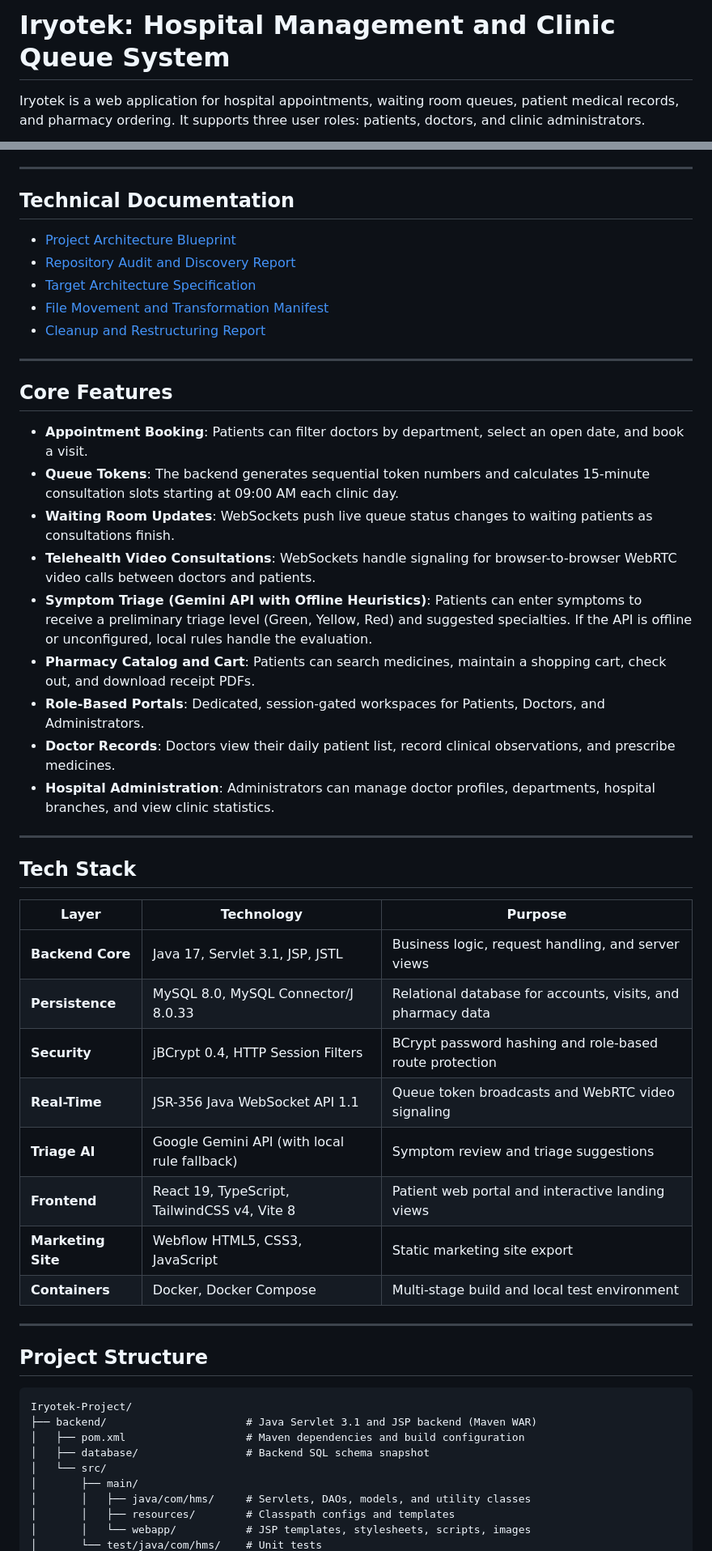
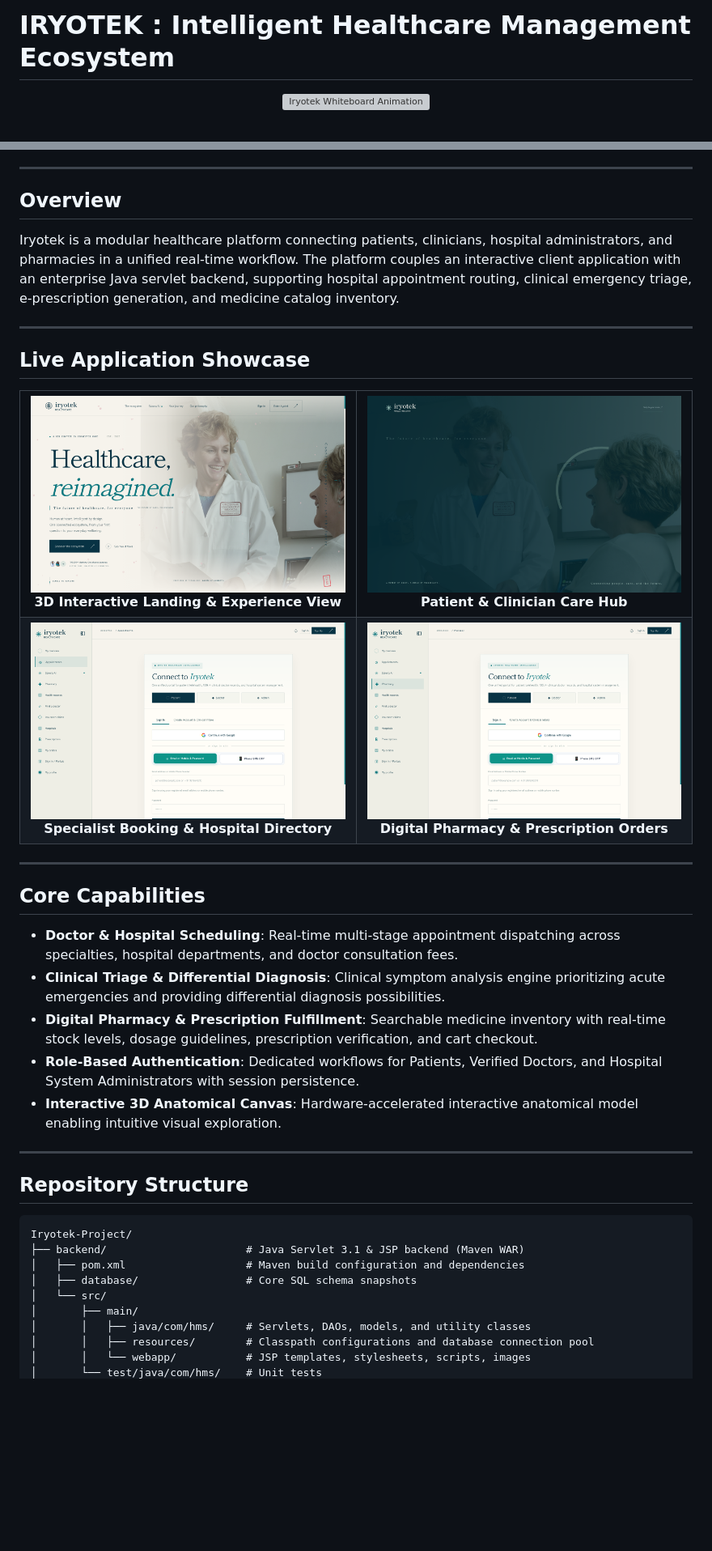
Before and after one commit to ChinmayPrakashRout03/Iryotek, a Markdown page: README.md, 2 parts joined by grey strips. Shown at 81% size. Rendered like a GitHub page; pictures changed too: docs/images/live_appointments.png (added), docs/images/live_care_portal.png (added), docs/images/live_homepage.png (added); blank space fills up the shorter version; grey boxes are pictures that could not be loaded.

Commit message:
docs: add animated whiteboard demo, live UI screenshots, and polished README

````diff
--- a/README.md
+++ b/README.md
@@ -1,4 +1,6 @@
-# Iryotek: Hospital Management and Clinic Queue System
+# IRYOTEK : Intelligent Healthcare Management Ecosystem
 
-Iryotek is a web application for hospital appointments, waiting room queues, patient medical records, and pharmacy ordering. It supports three user roles: patients, doctors, and clinic administrators.
+<p align="center">
+  <img src="docs/images/whiteboard_demo.gif" alt="Iryotek Whiteboard Animation" width="100%" style="border-radius: 12px; box-shadow: 0 8px 30px rgba(0,0,0,0.12);" />
+</p>
 
@@ -6,55 +20,63 @@ The system connects a Java Servlet 3.1 and JSP backend with a React 19 single-pa
 
 ---
 
-## Technical Documentation
+## Overview
 
-- [Project Architecture Blueprint](file:///Users/chinmayprakashrout/Iryotek-Project/docs/architecture/PROJECT_ARCHITECTURE.md)
-- [Repository Audit and Discovery Report](file:///Users/chinmayprakashrout/Iryotek-Project/docs/maintenance/REPOSITORY_AUDIT.md)
-- [Target Architecture Specification](file:///Users/chinmayprakashrout/Iryotek-Project/docs/maintenance/TARGET_ARCHITECTURE.md)
-- [File Movement and Transformation Manifest](file:///Users/chinmayprakashrout/Iryotek-Project/docs/maintenance/FILE_MANIFEST.md)
-- [Cleanup and Restructuring Report](file:///Users/chinmayprakashrout/Iryotek-Project/docs/maintenance/CLEANUP_REPORT.md)
+Iryotek is a modular healthcare platform connecting patients, clinicians, hospital administrators, and pharmacies in a unified real-time workflow. The platform couples an interactive client application with an enterprise Java servlet backend, supporting hospital appointment routing, clinical emergency triage, e-prescription generation, and medicine catalog inventory.
 
 ---
 
-## Core Features
+## Live Application Showcase
 
-* **Appointment Booking**: Patients can filter doctors by department, select an open date, and book a visit.
-* **Queue Tokens**: The backend generates sequential token numbers and calculates 15-minute consultation slots starting at 09:00 AM each clinic day.
-* **Waiting Room Updates**: WebSockets push live queue status changes to waiting patients as consultations finish.
-* **Telehealth Video Consultations**: WebSockets handle signaling for browser-to-browser WebRTC video calls between doctors and patients.
-* **Symptom Triage (Gemini API with Offline Heuristics)**: Patients can enter symptoms to receive a preliminary triage level (Green, Yellow, Red) and suggested specialties. If the API is offline or unconfigured, local rules handle the evaluation.
-* **Pharmacy Catalog and Cart**: Patients can search medicines, maintain a shopping cart, check out, and download receipt PDFs.
-* **Role-Based Portals**: Dedicated, session-gated workspaces for Patients, Doctors, and Administrators.
-* **Doctor Records**: Doctors view their daily patient list, record clinical observations, and prescribe medicines.
-* **Hospital Administration**: Administrators can manage doctor profiles, departments, hospital branches, and view clinic statistics.
+<table width="100%">
+  <tr>
+    <td width="50%" align="center">
+      <img src="docs/images/live_homepage.png" alt="Iryotek Home & 3D Interactive Canvas" width="100%" style="border-radius: 8px;" />
+      <br />
+      <b>3D Interactive Landing & Experience View</b>
+    </td>
+    <td width="50%" align="center">
+      <img src="docs/images/live_care_portal.png" alt="Clinical Care Portal" width="100%" style="border-radius: 8px;" />
+      <br />
+      <b>Patient & Clinician Care Hub</b>
+    </td>
+  </tr>
+  <tr>
+    <td width="50%" align="center">
+      <img src="docs/images/live_appointments.png" alt="Doctor Consultation & Appointments" width="100%" style="border-radius: 8px;" />
+      <br />
+      <b>Specialist Booking & Hospital Directory</b>
+    </td>
+    <td width="50%" align="center">
+      <img src="docs/images/live_pharmacy.png" alt="Smart Pharmacy & Medication Catalog" width="100%" style="border-radius: 8px;" />
+      <br />
+      <b>Digital Pharmacy & Prescription Orders</b>
+    </td>
+  </tr>
+</table>
 
 ---
 
-## Tech Stack
+## Core Capabilities
 
-| Layer | Technology | Purpose |
-|---|---|---|
-| **Backend Core** | Java 17, Servlet 3.1, JSP, JSTL | Business logic, request handling, and server views |
-| **Persistence** | MySQL 8.0, MySQL Connector/J 8.0.33 | Relational database for accounts, visits, and pharmacy data |
-| **Security** | jBCrypt 0.4, HTTP Session Filters | BCrypt password hashing and role-based route protection |
-| **Real-Time** | JSR-356 Java WebSocket API 1.1 | Queue token broadcasts and WebRTC video signaling |
-| **Triage AI** | Google Gemini API (with local rule fallback) | Symptom review and triage suggestions |
-| **Frontend** | React 19, TypeScript, TailwindCSS v4, Vite 8 | Patient web portal and interactive landing views |
-| **Marketing Site** | Webflow HTML5, CSS3, JavaScript | Static marketing site export |
-| **Containers** | Docker, Docker Compose | Multi-stage build and local test environment |
+* **Doctor & Hospital Scheduling**: Real-time multi-stage appointment dispatching across specialties, hospital departments, and doctor consultation fees.
+* **Clinical Triage & Differential Diagnosis**: Clinical symptom analysis engine prioritizing acute emergencies and providing differential diagnosis possibilities.
+* **Digital Pharmacy & Prescription Fulfillment**: Searchable medicine inventory with real-time stock levels, dosage guidelines, prescription verification, and cart checkout.
+* **Role-Based Authentication**: Dedicated workflows for Patients, Verified Doctors, and Hospital System Administrators with session persistence.
+* **Interactive 3D Anatomical Canvas**: Hardware-accelerated interactive anatomical model enabling intuitive visual exploration.
 
 ---
 
-## Project Structure
+## Repository Structure
 
 ```text
 Iryotek-Project/
-├── backend/                      # Java Servlet 3.1 and JSP backend (Maven WAR)
-│   ├── pom.xml                   # Maven dependencies and build configuration
-│   ├── database/                 # Backend SQL schema snapshot
+├── backend/                      # Java Servlet 3.1 & JSP backend (Maven WAR)
+│   ├── pom.xml                   # Maven build configuration and dependencies
+│   ├── database/                 # Core SQL schema snapshots
 │   └── src/
 │       ├── main/
 │       │   ├── java/com/hms/     # Servlets, DAOs, models, and utility classes
-│       │   ├── resources/        # Classpath configs and templates
+│       │   ├── resources/        # Classpath configurations and database connection pool
 │       │   └── webapp/           # JSP templates, stylesheets, scripts, images
 │       └── test/java/com/hms/    # Unit tests
````
Also changed, not shown: other parts of README.md (+83 -156 lines), docs/images/live_3d_experience.png (added), 1 other file.
